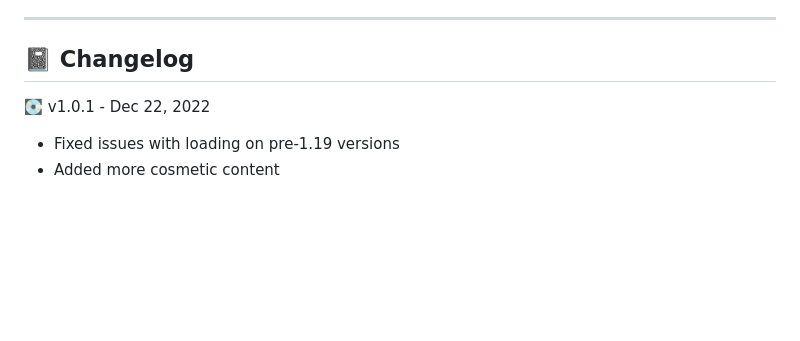
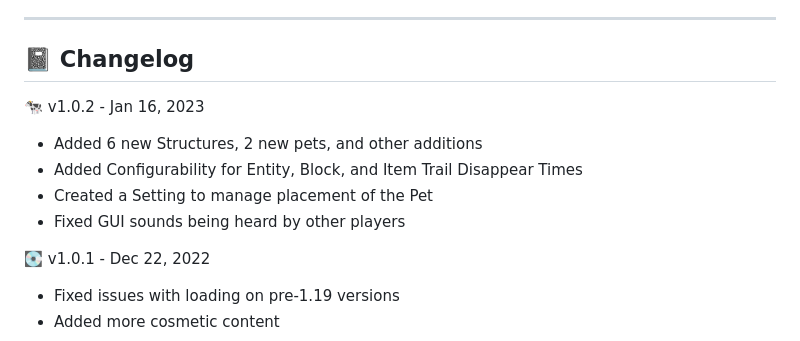
Before and after one commit to gmitch215/StarCosmetics, a Markdown page: README.md, the part around the change. Drawn GitHub-style; blank space fills up the shorter version.

```diff
--- a/README.md
+++ b/README.md
@@ -23,6 +23,12 @@ Featuring things from Projectile Trails, Particle Rings, Custom Structures, Pets
 ---
 
 ## 📓 Changelog
+
+🐄 v1.0.2 - Jan 16, 2023
+- Added 6 new Structures, 2 new pets, and other additions
+- Added Configurability for Entity, Block, and Item Trail Disappear Times
+- Created a Setting to manage placement of the Pet
+- Fixed GUI sounds being heard by other players
 
 💽 v1.0.1 - Dec 22, 2022
 - Fixed issues with loading on pre-1.19 versions
```
